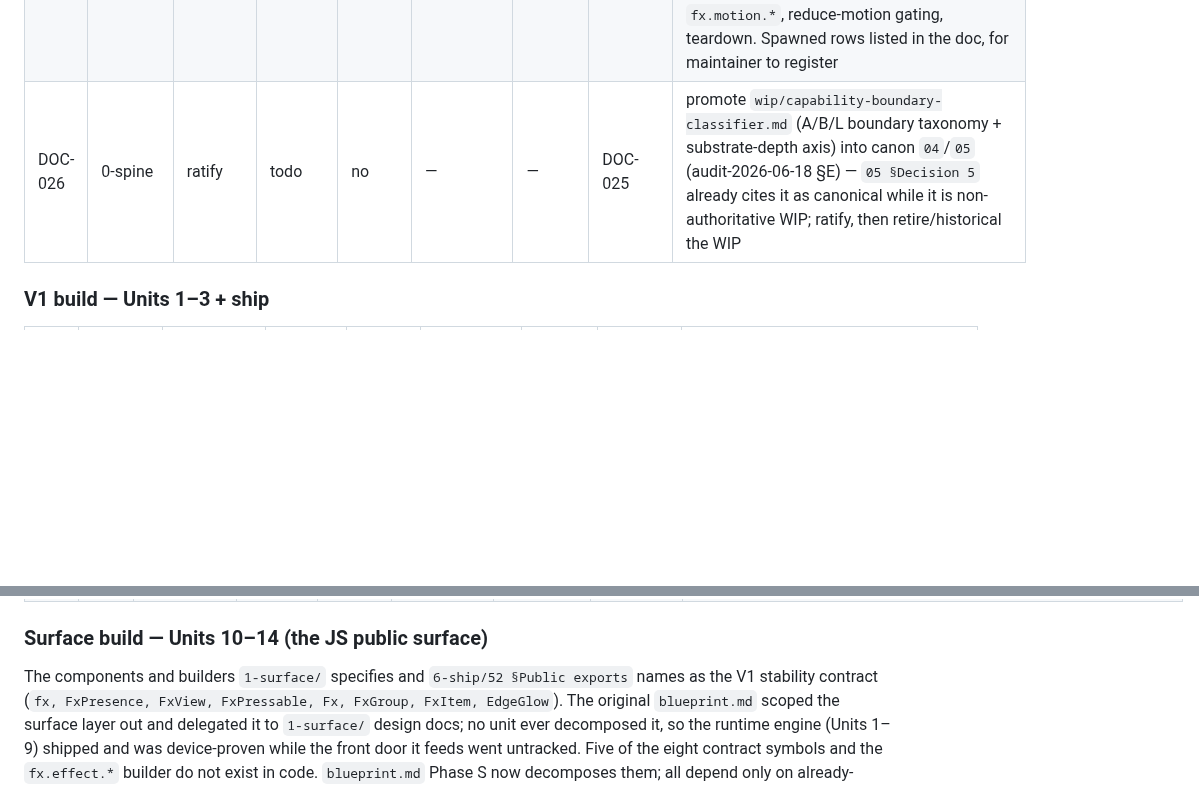
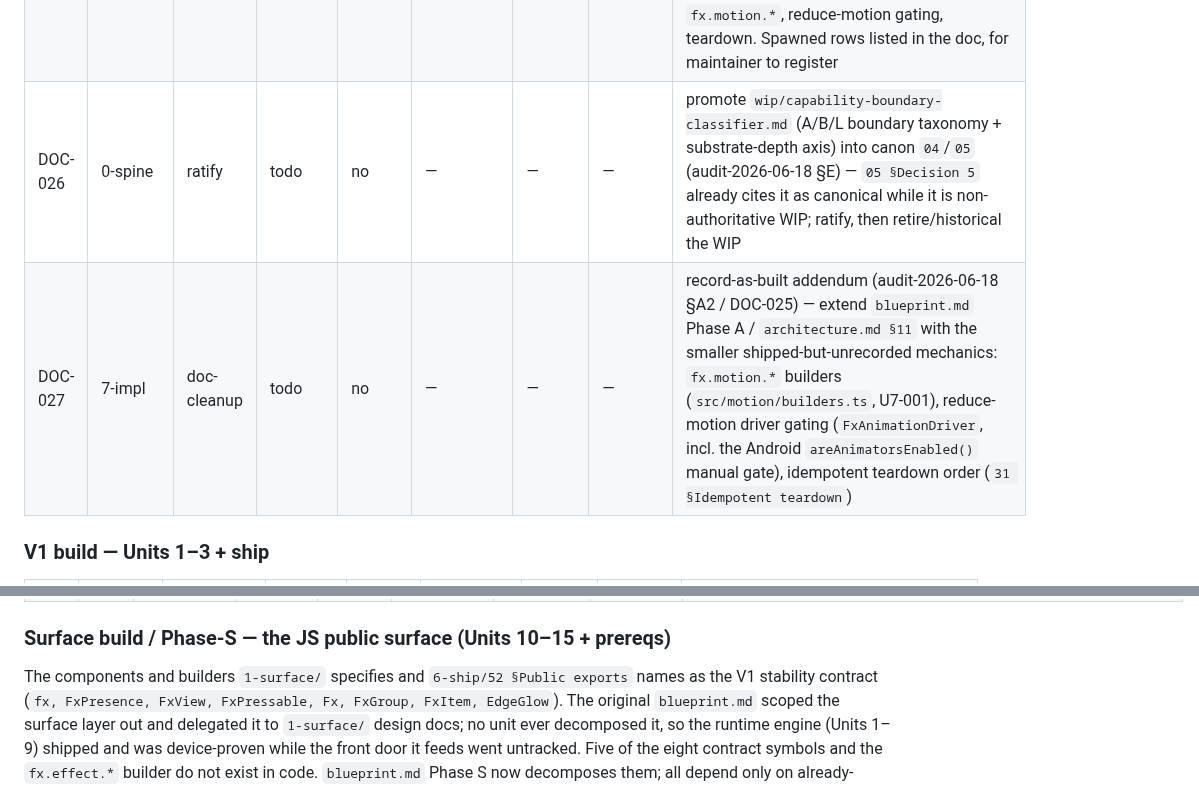
Before and after one commit to duyanhv/react-native-fx, a Markdown page: research/7-implementation/progress.md, 2 parts joined by grey strips. Rendered like a GitHub page; blank space fills up the shorter version.

```diff
--- a/research/7-implementation/progress.md
+++ b/research/7-implementation/progress.md
@@ -53,7 +53,8 @@ the bottom. A row needs a detail block only when it is active or has more than a
 | DOC-023 | 7-impl / cross | doc-cleanup | merged | no | — | — | — | mechanical stale sweep — reconciles 07 + canonical-plane text to ratified source/shipped code (audit-2026-06-18 §F). **Reviewed + committed 2026-06-18.** WIP deletions deliberately held. Full scope in [detail](#doc-023--mechanical-stale-sweep) |
 | DOC-024 | 7-impl | doc-cleanup | merged | no | — | — | — | as-built V2 addendum (audit-2026-06-18 §A1). **Reviewed (maintainer) + merged on integration/0.1.x (this commit).** `blueprint.md` "Phase A: As-built V2 addenda" (A1–A4) + `architecture.md §11` table — each maps a shipped-but-untracked mechanic to its ledger, native/JS code, owning source doc, and the future work it enables: `source`/`Fx.Scroll`/`fx.source.*` (DEF-014, iOS-hosted rung only), `controlled` ref writes `setUniform`/`setHighlight` (DEF-020), `dragAxis`/drag-tilt (DEF-011), runtime shader registration/compile (DEF-008). Verified against the real `packages/` tree. §11 also flags the §1 target-tree drift → DOC-025. Closes the Phase-S-class gap for merged mechanics |
 | DOC-025 | 7-impl | ratify | merged | no | — | — | — | A2 triage (audit-2026-06-18 §A2), **maintainer-ratified 2026-06-18 + merged on integration/0.1.x (this commit); recorded in [`a2-triage.md`](./a2-triage.md).** Build now: typed **material** config (native-backed uniforms only → proposed Unit 15). Defer: `clock`, SDF (DEF-019), app-state/`cadence` coordinator, `getUniform`, JS preset resolver (surface resolves `preset` natively — no consumer), `palettes`/`themes` (no design-token layer until forced). Narrow (manifest over-promise, verified vs `packages/`): **pre-Unit-10** — both `filter` (no native renderer) and `fill` (declared colors/angle ignored by the native renderers) narrowed to the rendered subset; plus `palettes`/`themes` (`50`) and `fx.effect.*` fill/symbol terminal steps (`55`). `fill` colors/angle/kind wire-through spawned as later Phase-S. Record-as-built: `fx.motion.*`, reduce-motion gating, teardown. Spawned rows listed in the doc, for maintainer to register |
-| DOC-026 | 0-spine | ratify | todo | no | — | — | DOC-025 | promote `wip/capability-boundary-classifier.md` (A/B/L boundary taxonomy + substrate-depth axis) into canon `04`/`05` (audit-2026-06-18 §E) — `05 §Decision 5` already cites it as canonical while it is non-authoritative WIP; ratify, then retire/historical the WIP |
+| DOC-026 | 0-spine | ratify | todo | no | — | — | — | promote `wip/capability-boundary-classifier.md` (A/B/L boundary taxonomy + substrate-depth axis) into canon `04`/`05` (audit-2026-06-18 §E) — `05 §Decision 5` already cites it as canonical while it is non-authoritative WIP; ratify, then retire/historical the WIP |
+| DOC-027 | 7-impl | doc-cleanup | todo | no | — | — | — | record-as-built addendum (audit-2026-06-18 §A2 / DOC-025) — extend `blueprint.md` Phase A / `architecture.md §11` with the smaller shipped-but-unrecorded mechanics: `fx.motion.*` builders (`src/motion/builders.ts`, U7-001), reduce-motion driver gating (`FxAnimationDriver`, incl. the Android `areAnimatorsEnabled()` manual gate), idempotent teardown order (`31 §Idempotent teardown`) |
 
 ### V1 build — Units 1–3 + ship
 
@@ -98,7 +99,7 @@ the bottom. A row needs a detail block only when it is active or has more than a
 | U9-001 | Unit 9 | ratify | merged | no | — | RT-008 | U6-001, U7-001 | **merged 2026-06-13 (maintainer — V1-cut closeout): `835d546`.** **ratified (planner, 2026-06-13).** Scope reframed from "build `Fx*` SharedObjects" to a V1 ratification: V1 exposes no JS-held handle, so a `SharedObject` has no consumer — the object graph stays three plain `internal` native classes (`FxAnimationDriver`/`FxPresenceCoordinator`/`FxLayoutObserver`) + the recognizer, rendering inline in the views. **RT-008 closed** in `36` §Resolved questions (one driver/two families; per-view clocks; `FxEffectRenderer` object + the SharedObject layer deferred to **DEF-020**). No code, no device gate. Awaiting maintainer's `merged` tick |
 | U9-002 | Unit 9 | ratify | merged | no | — | SPINE-009 | U4-001, U5-001, U7-001 | **merged 2026-06-13 (maintainer — V1-cut closeout): `835d546`.** **ratified (planner, 2026-06-13).** Reframed from a new device gate to a **device-proven-by-citation** close: **SPINE-009 closed** — the no-Nitro bet's falsification test passes on hardware across the maintainer-ratified U5–U8 gates (native layout read U5-001; identity-stable driver/coordinator/recognizer U6/U7/U8). `05` falsification open question flipped to device-proven; `SPINE-010` not triggered. No separate gate needed. Awaiting maintainer's `merged` tick |
 
-### Surface build — Units 10–14 (the JS public surface)
+### Surface build / Phase-S — the JS public surface (Units 10–15 + prereqs)
 
 The components and builders `1-surface/` specifies and `6-ship/52 §Public exports` names as the V1
 stability contract (`fx, FxPresence, FxView, FxPressable, Fx, FxGroup, FxItem, EdgeGlow`). The original
```
Also changed, not shown: other parts of research/7-implementation/progress.md (+5 -0 lines).
